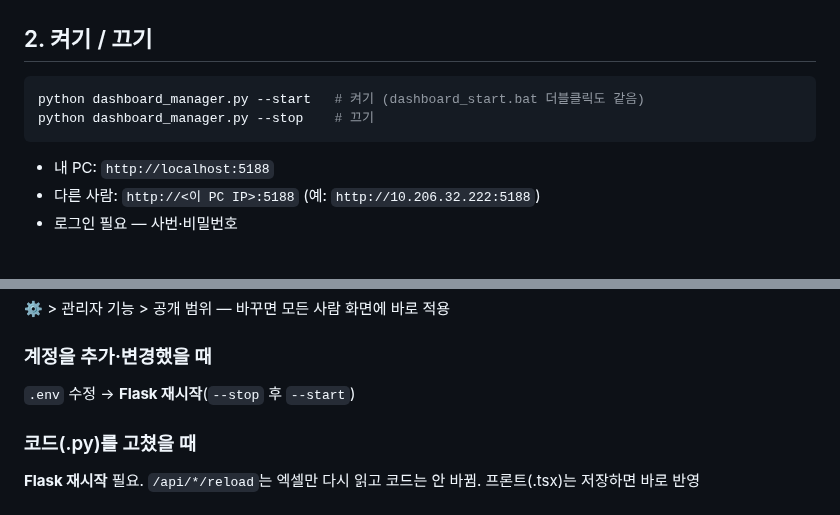
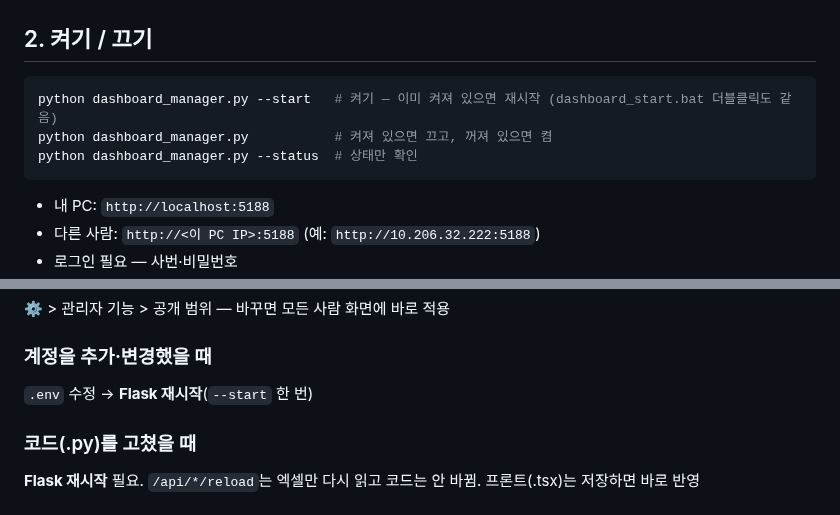
Before and after one commit to leeks0103-hash/Finance-Dashboard, a Markdown page: README.md, 2 parts joined by grey strips. Drawn GitHub-style; blank space fills up the shorter version.

Commit message:
README 서버 켜기/끄기 명령 정정(--stop 없음, --start = 재시작)
Co-Authored-By: Claude Opus 5.5 <noreply@anthropic.com>

````diff
--- a/README.md
+++ b/README.md
@@ -23,8 +23,9 @@ cd frontend && npm install
 ## 2. 켜기 / 끄기
 
 ```bash
-python dashboard_manager.py --start   # 켜기 (dashboard_start.bat 더블클릭도 같음)
-python dashboard_manager.py --stop    # 끄기
+python dashboard_manager.py --start   # 켜기 — 이미 켜져 있으면 재시작 (dashboard_start.bat 더블클릭도 같음)
+python dashboard_manager.py           # 켜져 있으면 끄고, 꺼져 있으면 켬
+python dashboard_manager.py --status  # 상태만 확인
 ```
 - 내 PC: `http://localhost:5188`
 - 다른 사람: `http://<이 PC IP>:5188` (예: `http://10.206.32.222:5188`)
@@ -62,7 +63,7 @@ python dashboard_manager.py --stop    # 끄기
 ⚙ > 관리자 기능 > 공개 범위 — 바꾸면 모든 사람 화면에 바로 적용
 
 ### 계정을 추가·변경했을 때
-`.env` 수정 → **Flask 재시작**(`--stop` 후 `--start`)
+`.env` 수정 → **Flask 재시작**(`--start` 한 번)
 
 ### 코드(.py)를 고쳤을 때
 **Flask 재시작** 필요. `/api/*/reload`는 엑셀만 다시 읽고 코드는 안 바뀜. 프론트(.tsx)는 저장하면 바로 반영
````
